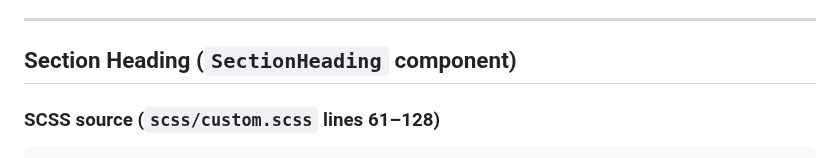
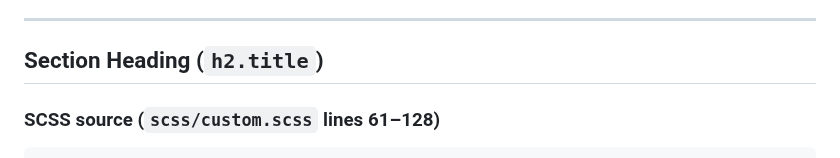
Before and after one commit to theteknocat/peter-portfolio-2.0, a Markdown page: docs/source-reference.md, the part around the change. GitHub-like rendering.

```diff
--- a/docs/source-reference.md
+++ b/docs/source-reference.md
@@ -121,7 +121,7 @@ Corrected token values (from compiled SCSS, not estimates):
 
 ---
 
-## Section Heading (`SectionHeading` component)
+## Section Heading (`h2.title`)
 
 ### SCSS source (`scss/custom.scss` lines 61–128)
 
```
Also changed, not shown: docs/portfolio-rebuild-plan.md (+13 -26 lines), docs/theme-migration.md (+5 -4 lines).
